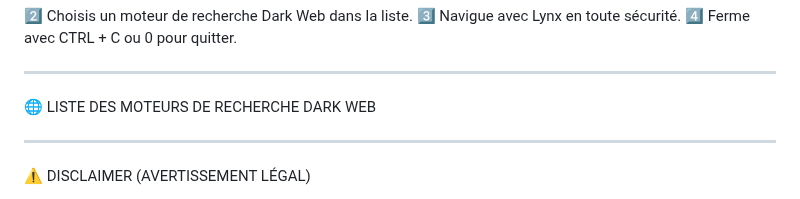
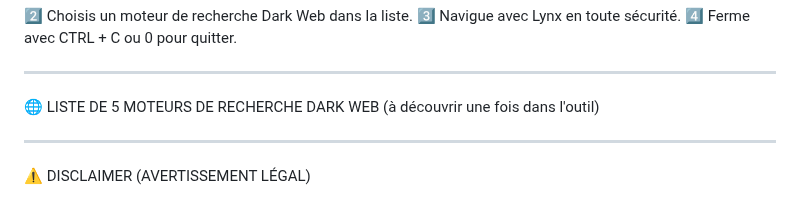
Before and after one commit to Karim93160/Dark-Web, a Markdown page: README.md, the part around the change. Rendered like a GitHub page.

```diff
--- a/README.md
+++ b/README.md
@@ -57,7 +57,8 @@ Entrer ↩️
 
 ---
 
-🌐 LISTE DES MOTEURS DE RECHERCHE DARK WEB
+🌐 LISTE DE 5 MOTEURS DE RECHERCHE DARK WEB
+(à découvrir une fois dans l'outil)
 
 
 ---
```
